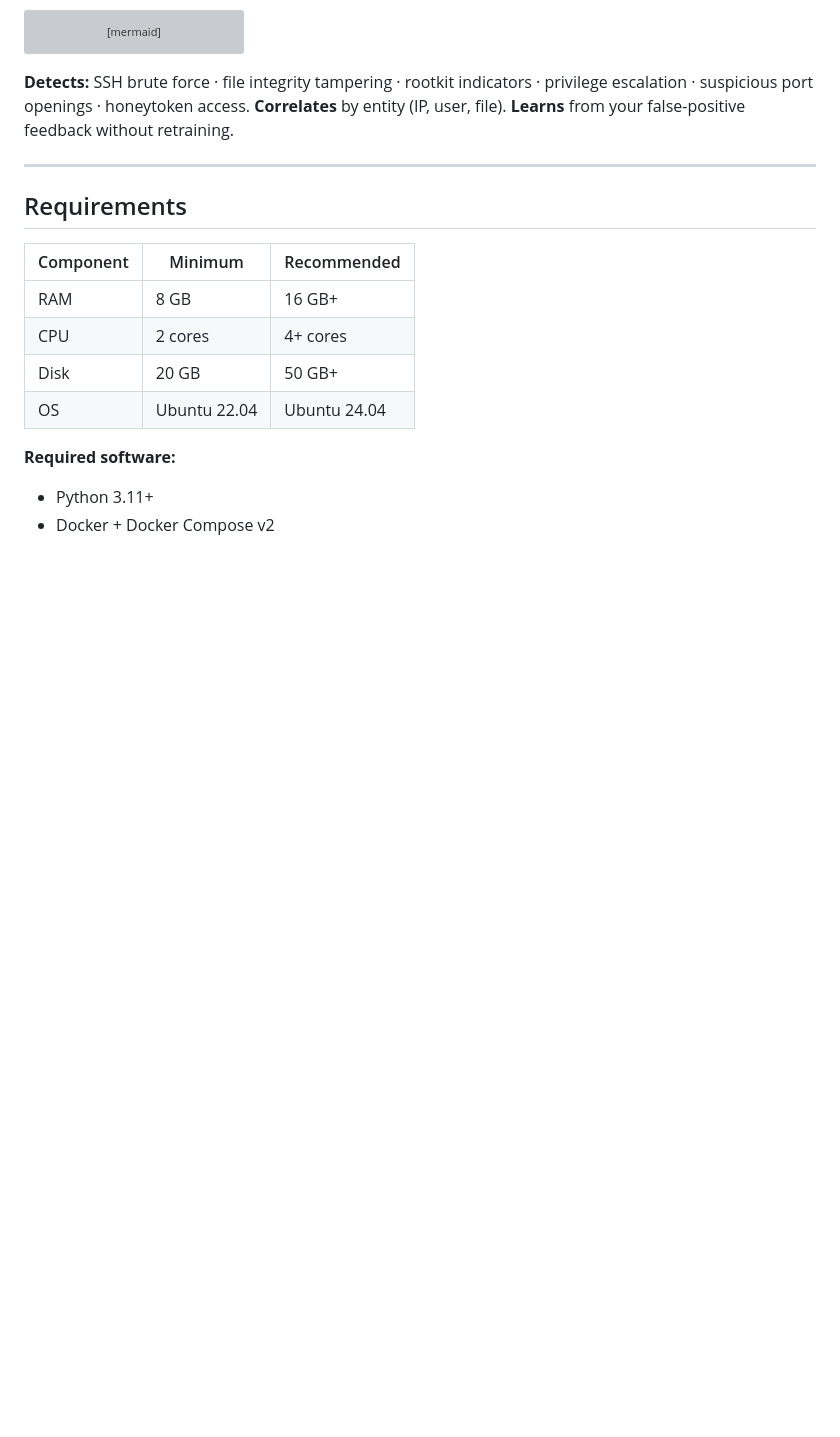
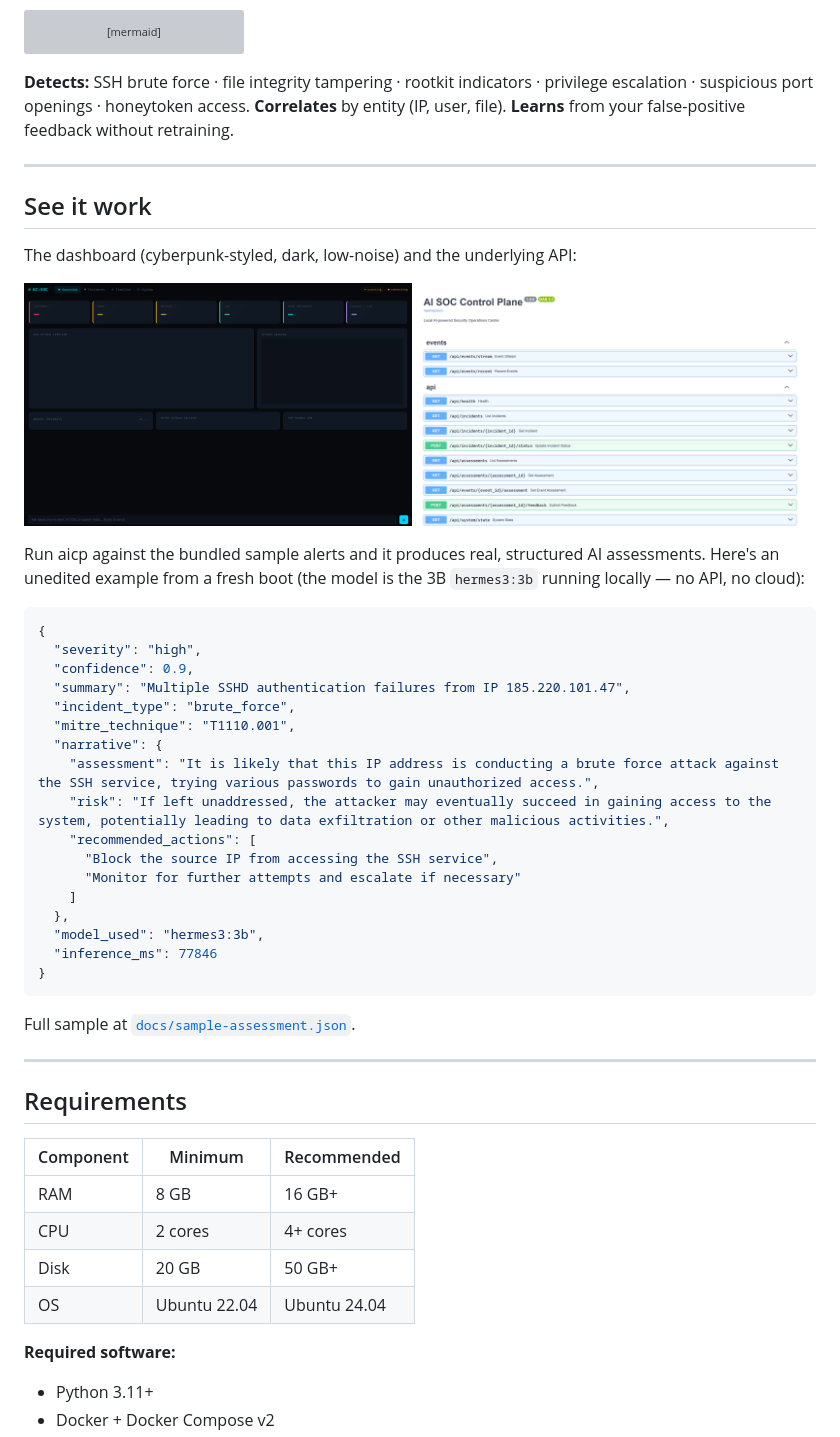
Before and after one commit to gururajseethur/aicp, a Markdown page: README.md, the part around the change. Rendered like a GitHub page; pictures changed too: docs/screenshots/01-dashboard.png (added), docs/screenshots/02-api-docs.png (added); blank space fills up the shorter version; grey boxes are pictures that could not be loaded.

Commit message:
Add dashboard + API screenshots and a real sample assessment

````diff
--- a/README.md
+++ b/README.md
@@ -26,6 +26,41 @@ flowchart LR
 ```
 
 **Detects:** SSH brute force · file integrity tampering · rootkit indicators · privilege escalation · suspicious port openings · honeytoken access. **Correlates** by entity (IP, user, file). **Learns** from your false-positive feedback without retraining.
+
+---
+
+## See it work
+
+The dashboard (cyberpunk-styled, dark, low-noise) and the underlying API:
+
+<p>
+<img src="docs/screenshots/01-dashboard.png" alt="AI:SOC dashboard" width="49%" />
+<img src="docs/screenshots/02-api-docs.png" alt="API surface" width="49%" />
+</p>
+
+Run aicp against the bundled sample alerts and it produces real, structured AI assessments. Here's an unedited example from a fresh boot (the model is the 3B `hermes3:3b` running locally — no API, no cloud):
+
+```json
+{
+  "severity": "high",
+  "confidence": 0.9,
+  "summary": "Multiple SSHD authentication failures from IP 185.220.101.47",
+  "incident_type": "brute_force",
+  "mitre_technique": "T1110.001",
+  "narrative": {
+    "assessment": "It is likely that this IP address is conducting a brute force attack against the SSH service, trying various passwords to gain unauthorized access.",
+    "risk": "If left unaddressed, the attacker may eventually succeed in gaining access to the system, potentially leading to data exfiltration or other malicious activities.",
+    "recommended_actions": [
+      "Block the source IP from accessing the SSH service",
+      "Monitor for further attempts and escalate if necessary"
+    ]
+  },
+  "model_used": "hermes3:3b",
+  "inference_ms": 77846
+}
+```
+
+Full sample at [`docs/sample-assessment.json`](docs/sample-assessment.json).
 
 ---
 
````
Also changed, not shown: 2 other files.
